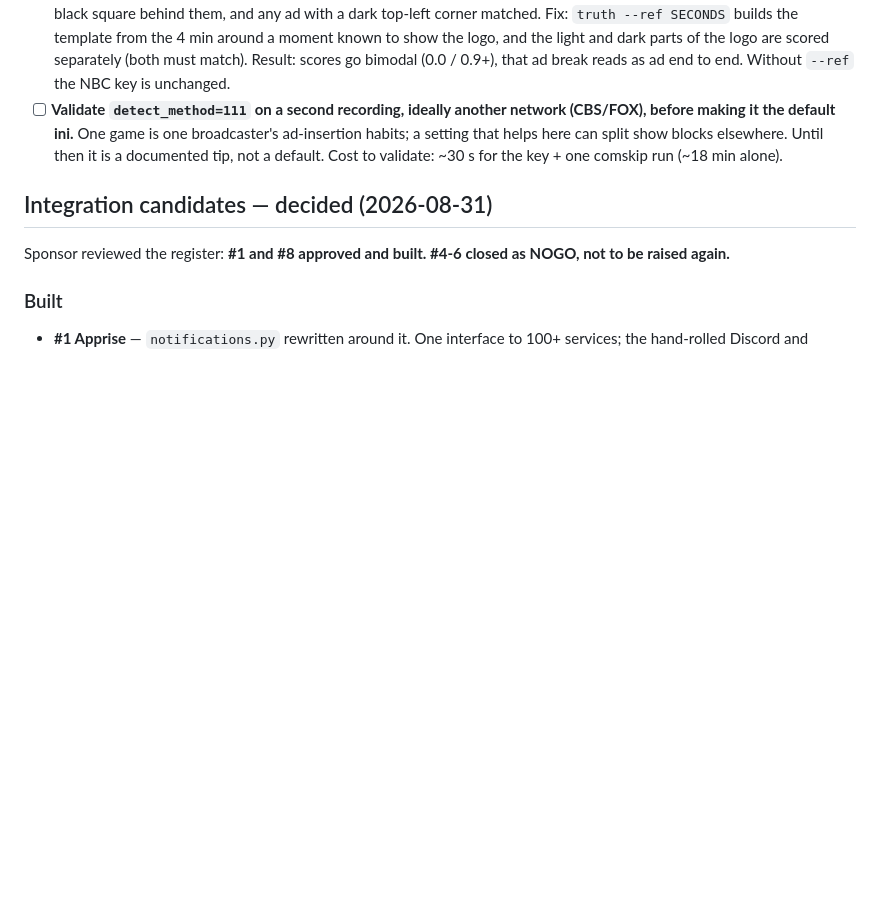
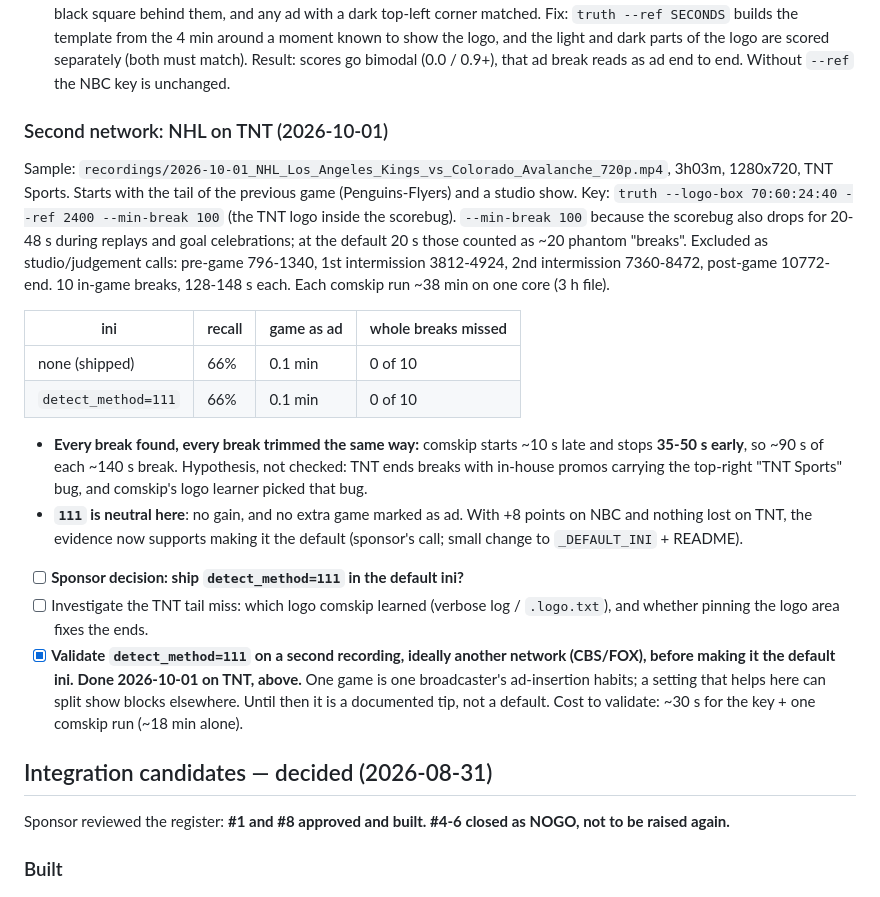
Before and after one commit to jlesterak/pvarr, a Markdown page: TODO.md, the part around the change. GitHub-like rendering; blank space fills up the shorter version.

Commit message:
docs: comskip on a second network (NHL on TNT): every break found, tails trimmed
10 in-game breaks, 0 missed, 0.1 min of game marked as ad; recall 66% because
every break is detected ~10 s late and ~40 s early. detect_method=111 is
neutral on TNT (identical scores), so with +8 points on NBC it is now safe to
propose as the default. Key needs --min-break 100 on hockey: the scorebug
drops during replays.

Co-Authored-By: Claude Opus 5.5 <noreply@anthropic.com>
Claude-Session: https://claude.ai/code/session_015jQ4zAaSJWApgiAAWuTipC

```diff
--- a/TODO.md
+++ b/TODO.md
@@ -2217,8 +2217,34 @@ comskip's real defaults, read from the verbose log: `detect_method=123`
       light and dark parts of the logo are scored separately (both must
       match). Result: scores go bimodal (0.0 / 0.9+), that ad break reads as
       ad end to end. Without `--ref` the NBC key is unchanged.
-- [ ] **Validate `detect_method=111` on a second recording, ideally another
-      network (CBS/FOX), before making it the default ini.** One game is one
+### Second network: NHL on TNT (2026-10-01)
+Sample: `recordings/2026-10-01_NHL_Los_Angeles_Kings_vs_Colorado_Avalanche_720p.mp4`,
+3h03m, 1280x720, TNT Sports. Starts with the tail of the previous game
+(Penguins-Flyers) and a studio show. Key: `truth --logo-box 70:60:24:40 --ref
+2400 --min-break 100` (the TNT logo inside the scorebug). `--min-break 100`
+because the scorebug also drops for 20-48 s during replays and goal
+celebrations; at the default 20 s those counted as ~20 phantom "breaks".
+Excluded as studio/judgement calls: pre-game 796-1340, 1st intermission
+3812-4924, 2nd intermission 7360-8472, post-game 10772-end. 10 in-game
+breaks, 128-148 s each. Each comskip run ~38 min on one core (3 h file).
+
+| ini | recall | game as ad | whole breaks missed |
+|---|---|---|---|
+| none (shipped) | 66% | 0.1 min | 0 of 10 |
+| `detect_method=111` | 66% | 0.1 min | 0 of 10 |
+
+- **Every break found, every break trimmed the same way:** comskip starts
+  ~10 s late and stops **35-50 s early**, so ~90 s of each ~140 s break.
+  Hypothesis, not checked: TNT ends breaks with in-house promos carrying the
+  top-right "TNT Sports" bug, and comskip's logo learner picked that bug.
+- **`111` is neutral here**: no gain, and no extra game marked as ad. With
+  +8 points on NBC and nothing lost on TNT, the evidence now supports making it
+  the default (sponsor's call; small change to `_DEFAULT_INI` + README).
+- [ ] **Sponsor decision: ship `detect_method=111` in the default ini?**
+- [ ] Investigate the TNT tail miss: which logo comskip learned (verbose
+      log / `.logo.txt`), and whether pinning the logo area fixes the ends.
+- [x] **Validate `detect_method=111` on a second recording, ideally another
+      network (CBS/FOX), before making it the default ini.** **Done 2026-10-01 on TNT, above.** One game is one
       broadcaster's ad-insertion habits; a setting that helps here can split
       show blocks elsewhere. Until then it is a documented tip, not a default.
       Cost to validate: ~30 s for the key + one comskip run (~18 min alone).
```
